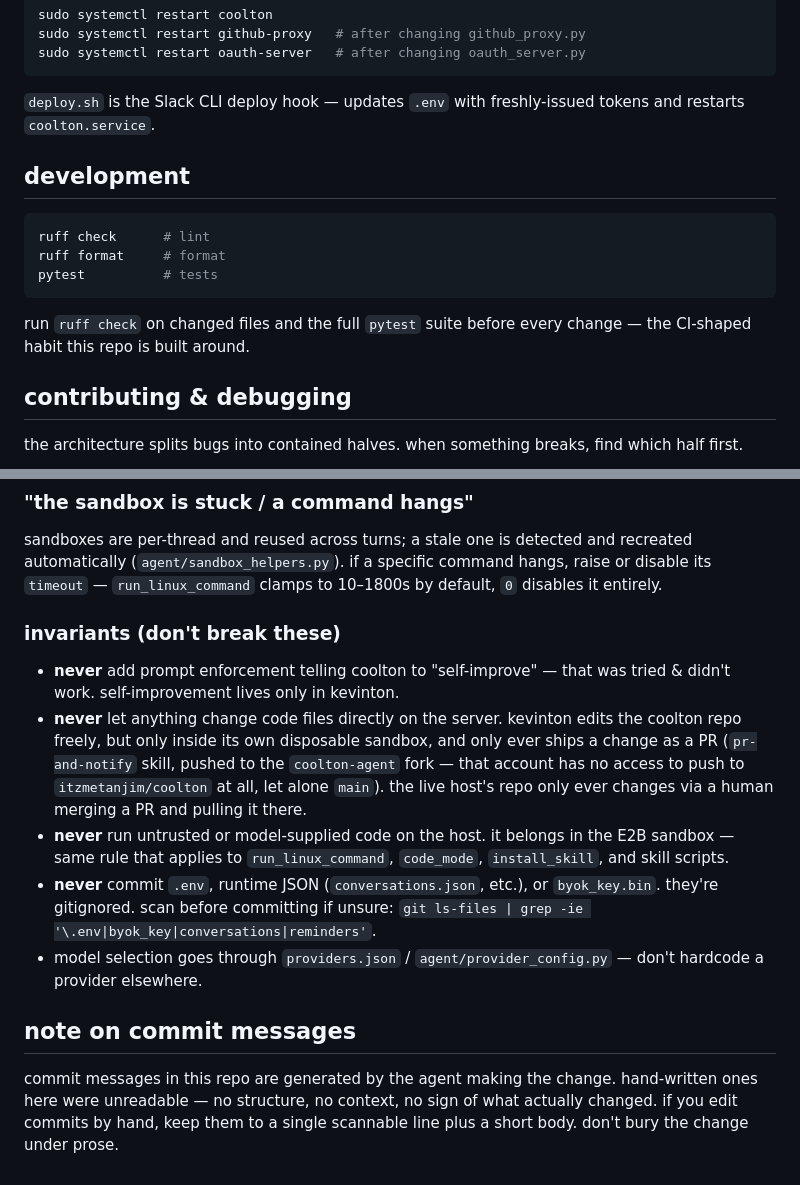
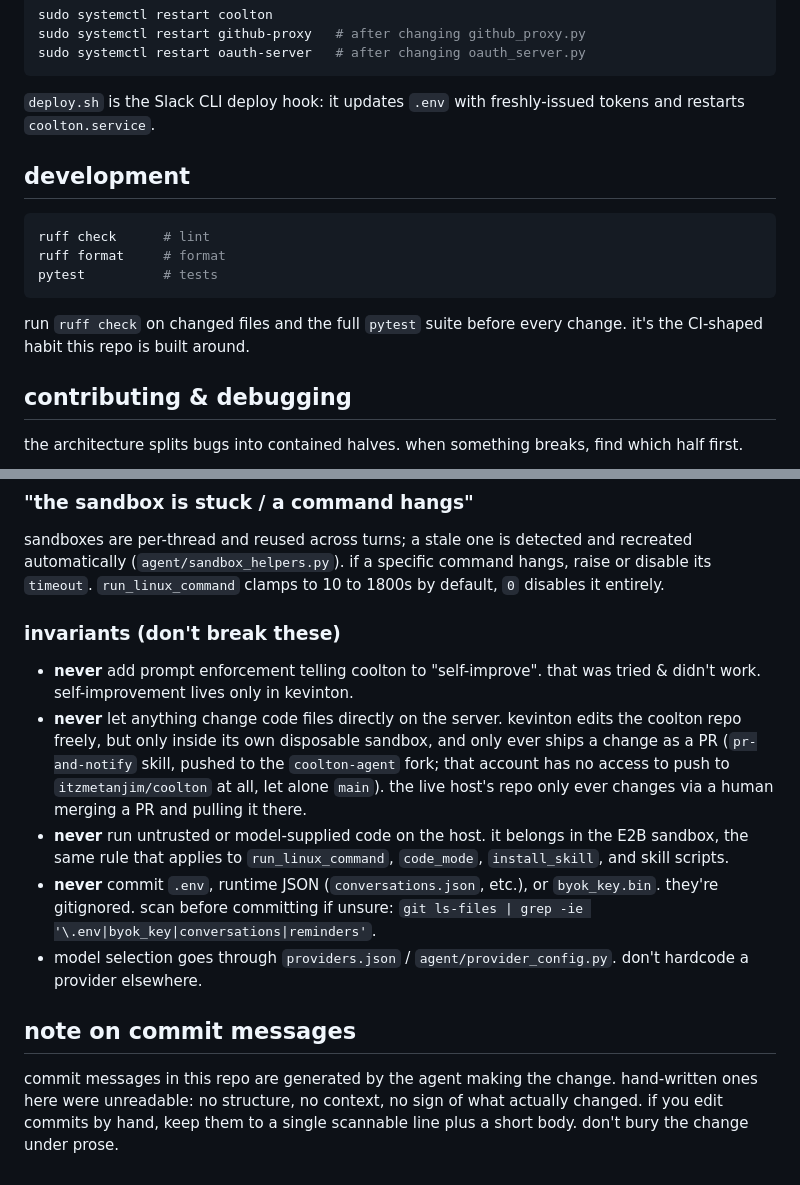
Before and after one commit to itzmetanjim/coolton, a Markdown page: README.md, 2 parts joined by grey strips. Rendered like a GitHub page.

````diff
--- a/README.md
+++ b/README.md
@@ -289,8 +289,8 @@ sudo systemctl restart github-proxy   # after changing github_proxy.py
 sudo systemctl restart oauth-server   # after changing oauth_server.py
 ```
 
-`deploy.sh` is the Slack CLI deploy hook — updates `.env` with freshly-issued tokens and restarts
-`coolton.service`.
+`deploy.sh` is the Slack CLI deploy hook: it updates `.env` with freshly-issued tokens and
+restarts `coolton.service`.
 
 ## development
 
@@ -300,8 +300,8 @@ ruff format     # format
 pytest          # tests
 ```
 
-run `ruff check` on changed files and the full `pytest` suite before every change — the CI-shaped
-habit this repo is built around.
+run `ruff check` on changed files and the full `pytest` suite before every change. it's the
+CI-shaped habit this repo is built around.
 
 ## contributing & debugging
 
@@ -345,28 +345,28 @@ coolton to delete it).
 
 sandboxes are per-thread and reused across turns; a stale one is detected and recreated
 automatically (`agent/sandbox_helpers.py`). if a specific command hangs, raise or disable its
-`timeout` — `run_linux_command` clamps to 10–1800s by default, `0` disables it entirely.
+`timeout`. `run_linux_command` clamps to 10 to 1800s by default, `0` disables it entirely.
 
 ### invariants (don't break these)
 
-- **never** add prompt enforcement telling coolton to "self-improve" — that was tried & didn't
+- **never** add prompt enforcement telling coolton to "self-improve". that was tried & didn't
   work. self-improvement lives only in kevinton.
 - **never** let anything change code files directly on the server. kevinton edits the coolton
   repo freely, but only inside its own disposable sandbox, and only ever ships a change as a PR
-  (`pr-and-notify` skill, pushed to the `coolton-agent` fork — that account has no access to push
+  (`pr-and-notify` skill, pushed to the `coolton-agent` fork; that account has no access to push
   to `itzmetanjim/coolton` at all, let alone `main`). the live host's repo only ever changes via a
   human merging a PR and pulling it there.
-- **never** run untrusted or model-supplied code on the host. it belongs in the E2B sandbox —
+- **never** run untrusted or model-supplied code on the host. it belongs in the E2B sandbox, the
   same rule that applies to `run_linux_command`, `code_mode`, `install_skill`, and skill scripts.
 - **never** commit `.env`, runtime JSON (`conversations.json`, etc.), or `byok_key.bin`. they're
   gitignored. scan before committing if unsure:
   `git ls-files | grep -ie '\.env|byok_key|conversations|reminders'`.
-- model selection goes through `providers.json` / `agent/provider_config.py` — don't hardcode a
+- model selection goes through `providers.json` / `agent/provider_config.py`. don't hardcode a
   provider elsewhere.
 
 ## note on commit messages
 
 commit messages in this repo are generated by the agent making the change. hand-written ones here
-were unreadable — no structure, no context, no sign of what actually changed. if you edit commits
+were unreadable: no structure, no context, no sign of what actually changed. if you edit commits
 by hand, keep them to a single scannable line plus a short body. don't bury the change under
 prose.
````
Also changed, not shown: other parts of README.md (+65 -65 lines).
